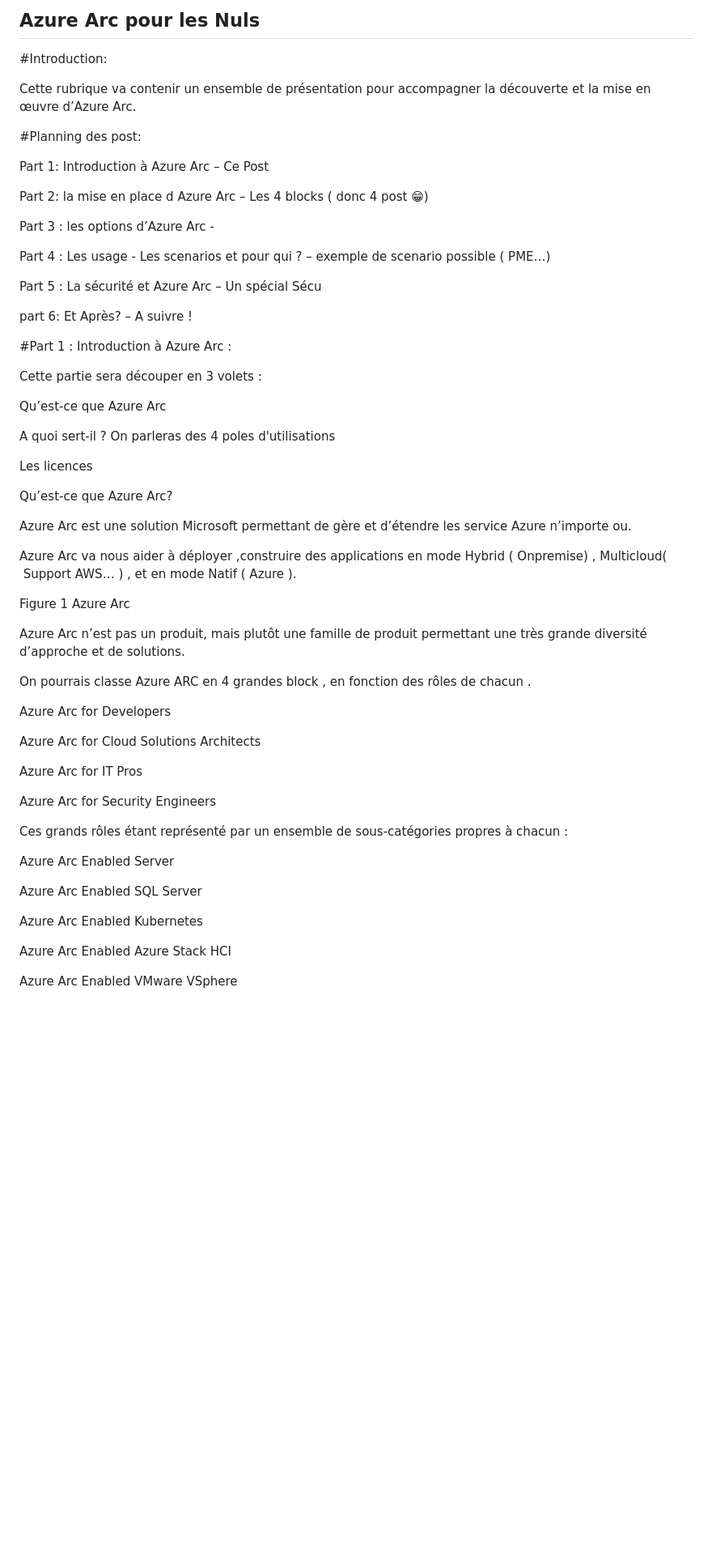
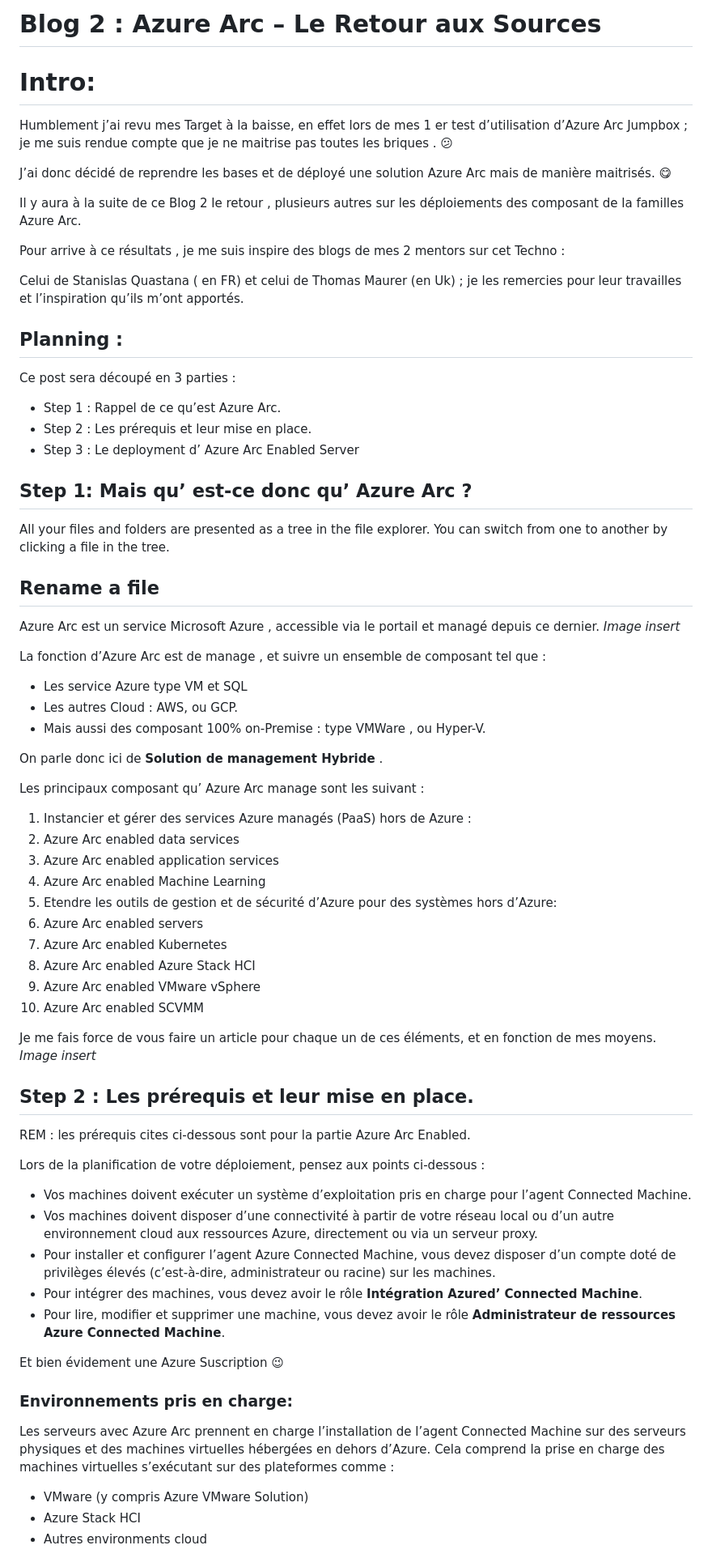
Before and after one commit to Sdeloison/Univers-Azure, a Markdown page: Azure-Arc/Azure Arc pour les Nuls.md, the part around one of its changes. Shown at 81% size. Drawn GitHub-style; blank space fills up the shorter version.

```diff
--- a/Azure-Arc/Azure Arc pour les Nuls.md
+++ b/Azure-Arc/Azure Arc pour les Nuls.md
@@ -1,63 +1,79 @@
-## Azure Arc pour les Nuls
-
-#Introduction:
-
-Cette rubrique va contenir un ensemble de présentation pour accompagner la découverte et la mise en œuvre d’Azure Arc.
+# Blog 2 : Azure Arc – Le Retour aux Sources
 
 
-#Planning des post:
+#  Intro:
 
-Part 1: Introduction à Azure Arc – Ce Post
+Humblement j’ai revu mes Target à la baisse, en effet lors de mes 1 er test d’utilisation d’Azure Arc Jumpbox ; je me suis rendue compte que je ne maitrise pas toutes les briques . 😕
 
-Part 2: la mise en place d Azure Arc – Les 4 blocks ( donc 4 post 😁)
+J’ai donc décidé de reprendre les bases et de déployé une solution Azure Arc mais de manière maitrisés. 😋
 
-Part 3 : les options d’Azure Arc -
+Il y aura à la suite de ce Blog 2 le retour , plusieurs autres sur les déploiements des composant de la familles Azure Arc.
 
-Part 4 : Les usage - Les scenarios et pour qui ? – exemple de scenario possible ( PME…)
+Pour arrive à ce résultats , je me suis inspire des blogs de mes 2 mentors sur cet Techno :
 
-Part 5 : La sécurité et Azure Arc – Un spécial Sécu
+Celui de Stanislas Quastana ( en FR) et celui de Thomas Maurer (en Uk) ; je les remercies pour leur travailles et l’inspiration qu’ils m’ont apportés.
 
-part 6: Et Après? – A suivre !
+## Planning :
 
-#Part 1 : Introduction à Azure Arc :
+Ce post sera découpé en 3 parties :
 
-Cette partie sera découper en 3 volets :
+ - Step 1 : Rappel de ce qu’est Azure Arc.
+ - Step 2 : Les prérequis et leur mise en place.
+ - Step 3 : Le deployment d’ Azure Arc Enabled Server
 
-Qu’est-ce que Azure Arc
+## Step 1: Mais qu’ est-ce donc qu’ Azure Arc ?
 
-A quoi sert-il ? On parleras des 4 poles d'utilisations
+All your files and folders are presented as a tree in the file explorer. You can switch from one to another by clicking a file in the tree.
 
-Les licences
+## Rename a file
 
-Qu’est-ce que Azure Arc?
+Azure Arc est un service Microsoft Azure , accessible via le portail et managé depuis ce dernier.
+*Image insert*
 
-Azure Arc est une solution Microsoft permettant de gère et d’étendre les service Azure n’importe ou.
+La fonction d’Azure Arc est de manage , et suivre un ensemble de composant tel que :
 
-Azure Arc va nous aider à déployer ,construire des applications en mode Hybrid ( Onpremise) , Multicloud(  Support AWS… ) , et en mode Natif ( Azure ).
+-   Les service Azure type VM et SQL
+-   Les autres Cloud : AWS, ou GCP.
+-   Mais aussi des composant 100% on-Premise : type VMWare , ou Hyper-V.
 
-Figure 1 Azure Arc
+On parle donc ici de **Solution de management Hybride** .
 
-Azure Arc n’est pas un produit, mais plutôt une famille de produit permettant une très grande diversité d’approche et de solutions.
+Les principaux composant qu’ Azure Arc manage sont les suivant :
 
-On pourrais classe Azure ARC en 4 grandes block , en fonction des rôles de chacun .
+1.  Instancier et gérer des services Azure managés (PaaS) hors de Azure :
+2.  Azure Arc enabled data services
+3.  Azure Arc enabled application services
+4.  Azure Arc enabled Machine Learning
+5.  Etendre les outils de gestion et de sécurité d’Azure pour des systèmes hors d’Azure:
+6.  Azure Arc enabled servers
+7.  Azure Arc enabled Kubernetes
+8.  Azure Arc enabled Azure Stack HCI
+9.  Azure Arc enabled VMware vSphere
+10.  Azure Arc enabled SCVMM
 
-Azure Arc for Developers
+Je me fais force de vous faire un article pour chaque un de ces éléments, et en fonction de mes moyens.
+*Image insert*
 
-Azure Arc for Cloud Solutions Architects
 
-Azure Arc for IT Pros
+## Step 2 : Les prérequis et leur mise en place.
 
-Azure Arc for Security Engineers
+REM : les prérequis cites ci-dessous sont pour la partie Azure Arc Enabled.
 
-Ces grands rôles étant représenté par un ensemble de sous-catégories propres à chacun :
+Lors de la planification de votre déploiement, pensez aux points ci-dessous :
 
-Azure Arc Enabled Server
+-   Vos machines doivent exécuter un système d’exploitation pris en charge pour l’agent Connected Machine.
+-   Vos machines doivent disposer d’une connectivité à partir de votre réseau local ou d’un autre environnement cloud aux ressources Azure, directement ou via un serveur proxy.
+-   Pour installer et configurer l’agent Azure Connected Machine, vous devez disposer d’un compte doté de privilèges élevés (c’est-à-dire, administrateur ou racine) sur les machines.
+-   Pour intégrer des machines, vous devez avoir le rôle **Intégration Azured’ Connected Machine**.
+-   Pour lire, modifier et supprimer une machine, vous devez avoir le rôle **Administrateur de ressources Azure Connected Machine**.
 
-Azure Arc Enabled SQL Server
+Et bien évidement une Azure Suscription 😉
 
-Azure Arc Enabled Kubernetes
+### Environnements pris en charge:
 
-Azure Arc Enabled Azure Stack HCI
+Les serveurs avec Azure Arc prennent en charge l’installation de l’agent Connected Machine sur des serveurs physiques et des machines virtuelles hébergées en dehors d’Azure. Cela comprend la prise en charge des machines virtuelles s’exécutant sur des plateformes comme :
 
-Azure Arc Enabled VMware VSphere
+-   VMware (y compris Azure VMware Solution)
+-   Azure Stack HCI
+-   Autres environments cloud
 
```
Also changed, not shown: other parts of Azure-Arc/Azure Arc pour les Nuls.md (+85 -114 lines).
